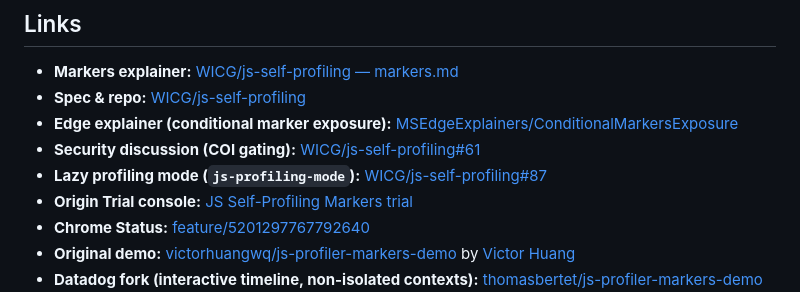
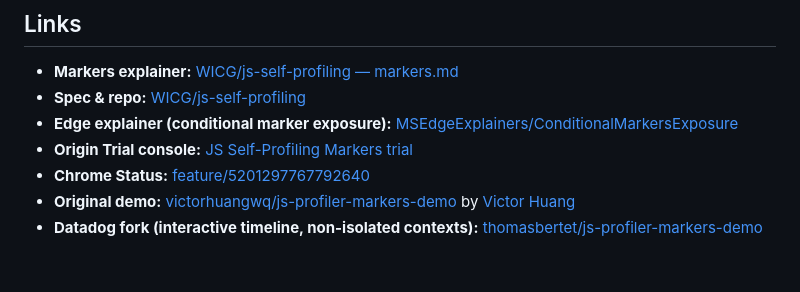
Before and after one commit to monica-ch/js-profiling-markers-demo, a Markdown page: README.md, the part around the change. GitHub-like rendering; blank space fills up the shorter version.

Commit message:
Remove lazy-profiling and COI-gating discussion links from README

```diff
--- a/README.md
+++ b/README.md
@@ -95,8 +95,6 @@ Click **Run profile** and watch the timeline fill in.
 - **Markers explainer:** [WICG/js-self-profiling — markers.md](https://github.com/WICG/js-self-profiling/blob/main/markers.md)
 - **Spec & repo:** [WICG/js-self-profiling](https://github.com/WICG/js-self-profiling)
 - **Edge explainer (conditional marker exposure):** [MSEdgeExplainers/ConditionalMarkersExposure](https://github.com/MicrosoftEdge/MSEdgeExplainers/blob/main/ConditionalMarkersExposure/explainer.md)
-- **Security discussion (COI gating):** [WICG/js-self-profiling#61](https://github.com/WICG/js-self-profiling/issues/61)
-- **Lazy profiling mode (`js-profiling-mode`):** [WICG/js-self-profiling#87](https://github.com/WICG/js-self-profiling/pull/87)
 - **Origin Trial console:** [JS Self-Profiling Markers trial](https://developer.chrome.com/origintrials/#/view_trial/2442639847895072769)
 - **Chrome Status:** [feature/5201297767792640](https://chromestatus.com/feature/5201297767792640)
 - **Original demo:** [victorhuangwq/js-profiler-markers-demo](https://github.com/victorhuangwq/js-profiler-markers-demo) by [Victor Huang](https://github.com/victorhuangwq)
```
